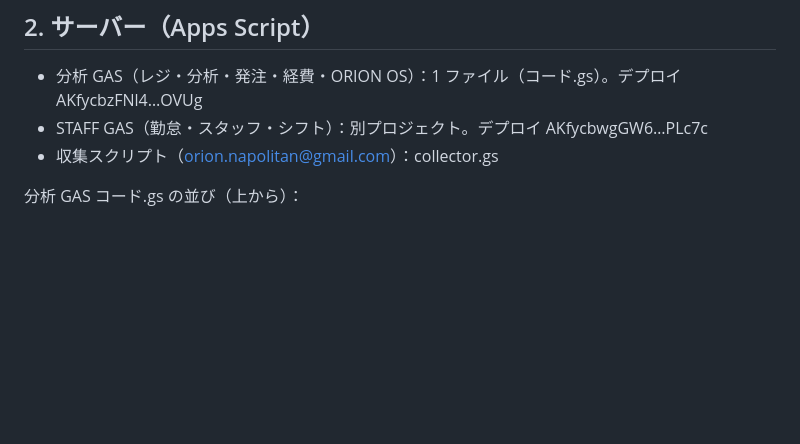
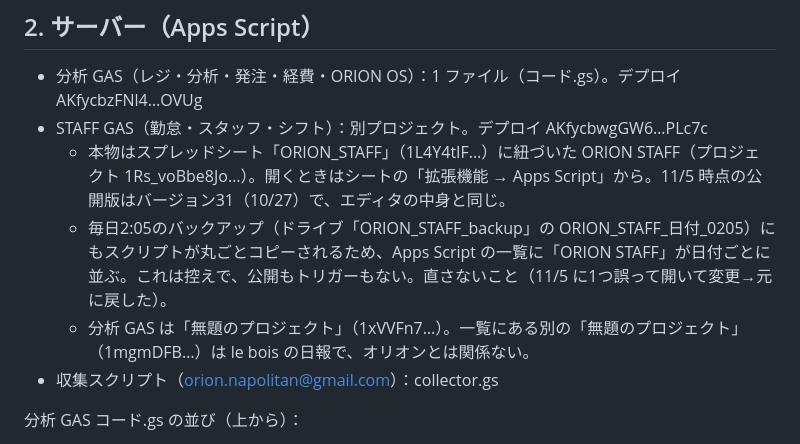
Before and after one commit to matsuoarashi/orion, a Markdown page: APPS.md, the part around the change. GitHub-like rendering; blank space fills up the shorter version.

Commit message:
APPS.md：STAFF GAS の本物の場所と、毎日のバックアップに付いてくる控えのスクリプトのことを記録
Co-Authored-By: Claude Opus 5.5 <noreply@anthropic.com>
Claude-Session: https://claude.ai/code/session_01G4eqNovGs5RTuUHbf1HoPF

```diff
--- a/APPS.md
+++ b/APPS.md
@@ -32,6 +32,9 @@
 
 - 分析 GAS（レジ・分析・発注・経費・ORION OS）：1 ファイル（コード.gs）。デプロイ AKfycbzFNl4…OVUg
 - STAFF GAS（勤怠・スタッフ・シフト）：別プロジェクト。デプロイ AKfycbwgGW6…PLc7c
+  - 本物はスプレッドシート「ORION_STAFF」（1L4Y4tIF…）に紐づいた ORION STAFF（プロジェクト 1Rs_voBbe8Jo…）。開くときはシートの「拡張機能 → Apps Script」から。11/5 時点の公開版はバージョン31（10/27）で、エディタの中身と同じ。
+  - 毎日2:05のバックアップ（ドライブ「ORION_STAFF_backup」の ORION_STAFF_日付_0205）にもスクリプトが丸ごとコピーされるため、Apps Script の一覧に「ORION STAFF」が日付ごとに並ぶ。これは控えで、公開もトリガーもない。直さないこと（11/5 に1つ誤って開いて変更→元に戻した）。
+  - 分析 GAS は「無題のプロジェクト」（1xVVFn7…）。一覧にある別の「無題のプロジェクト」（1mgmDFB…）は le bois の日報で、オリオンとは関係ない。
 - 収集スクリプト（orion.napolitan@gmail.com）：collector.gs
 
 分析 GAS コード.gs の並び（上から）：
```
